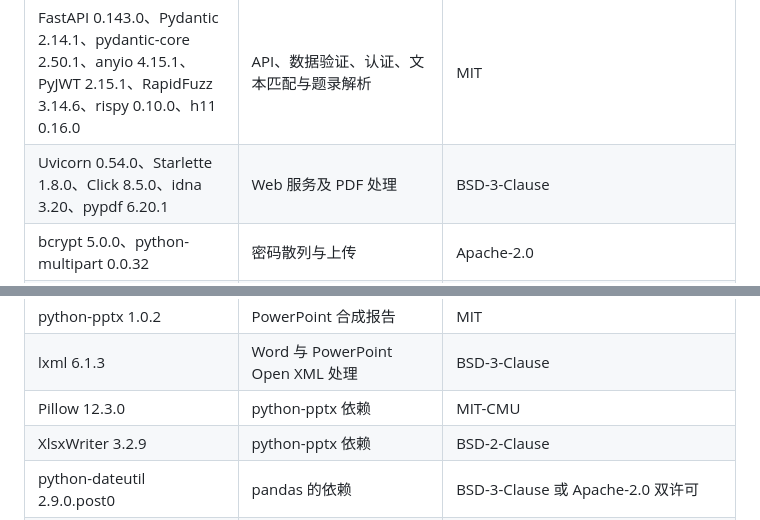
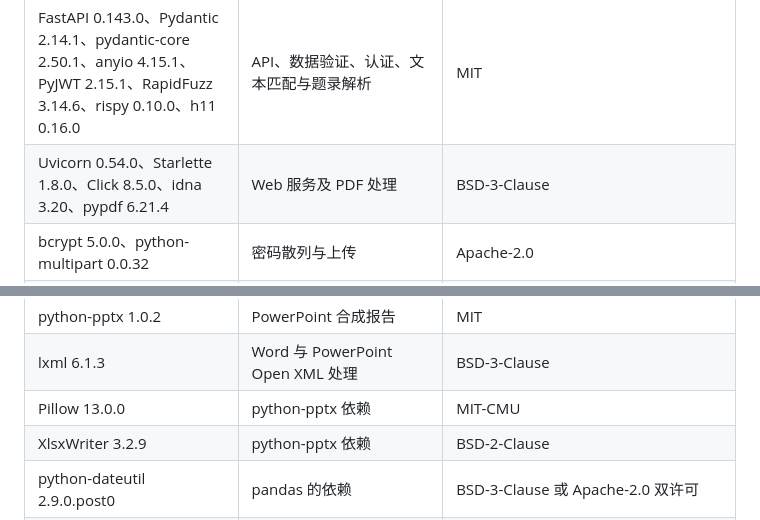
Before and after one commit to RUCbookshelf/mubi-reviewflow, a Markdown page: THIRD_PARTY_NOTICES.md, 2 parts joined by grey strips. Rendered like a GitHub page.

Commit message:
chore(2.1.5-deps): THIRD_PARTY 版本行与发布说明对齐——pypdf 6.21.4（12 条拒绝服务类通告全消）/Pillow 13.0.0（防御性），venv 实装与许可核实（BSD-3-Clause/MIT-CMU 不变）早已就位；此前两行编辑滞留主树未随候选分支，本轮补齐

```diff
--- a/THIRD_PARTY_NOTICES.md
+++ b/THIRD_PARTY_NOTICES.md
@@ -13,7 +13,7 @@
 | CPython 3.12.7 | 捆绑的 Python 运行时 | PSF License 及随运行时提供的历史许可，见运行时 `LICENSE.txt` |
 | pip 24.1.2 及其内置组件 | 随嵌入式 Python 保留的安装工具 | pip 为 MIT；内置组件版权和许可见其发行包 |
 | FastAPI 0.143.0、Pydantic 2.14.1、pydantic-core 2.50.1、anyio 4.15.1、PyJWT 2.15.1、RapidFuzz 3.14.6、rispy 0.10.0、h11 0.16.0 | API、数据验证、认证、文本匹配与题录解析 | MIT |
-| Uvicorn 0.54.0、Starlette 1.8.0、Click 8.5.0、idna 3.20、pypdf 6.20.1 | Web 服务及 PDF 处理 | BSD-3-Clause |
+| Uvicorn 0.54.0、Starlette 1.8.0、Click 8.5.0、idna 3.20、pypdf 6.21.4 | Web 服务及 PDF 处理 | BSD-3-Clause |
 | bcrypt 5.0.0、python-multipart 0.0.32 | 密码散列与上传 | Apache-2.0 |
 | passlib 1.7.4 | 密码处理（声明保留，代码直接使用 bcrypt） | BSD |
 | pandas 2.3.3 | 数据处理 | BSD-3-Clause；发行包还含其所引用的第三方版权/许可 |
@@ -24,7 +24,7 @@
 | python-docx 1.2.0 | Word 合成报告 | MIT |
 | python-pptx 1.0.2 | PowerPoint 合成报告 | MIT |
 | lxml 6.1.3 | Word 与 PowerPoint Open XML 处理 | BSD-3-Clause |
-| Pillow 12.3.0 | python-pptx 依赖 | MIT-CMU |
+| Pillow 13.0.0 | python-pptx 依赖 | MIT-CMU |
 | XlsxWriter 3.2.9 | python-pptx 依赖 | BSD-2-Clause |
 | python-dateutil 2.9.0.post0 | pandas 的依赖 | BSD-3-Clause 或 Apache-2.0 双许可 |
 | six 1.17.0 | python-dateutil 的依赖 | MIT |
```
